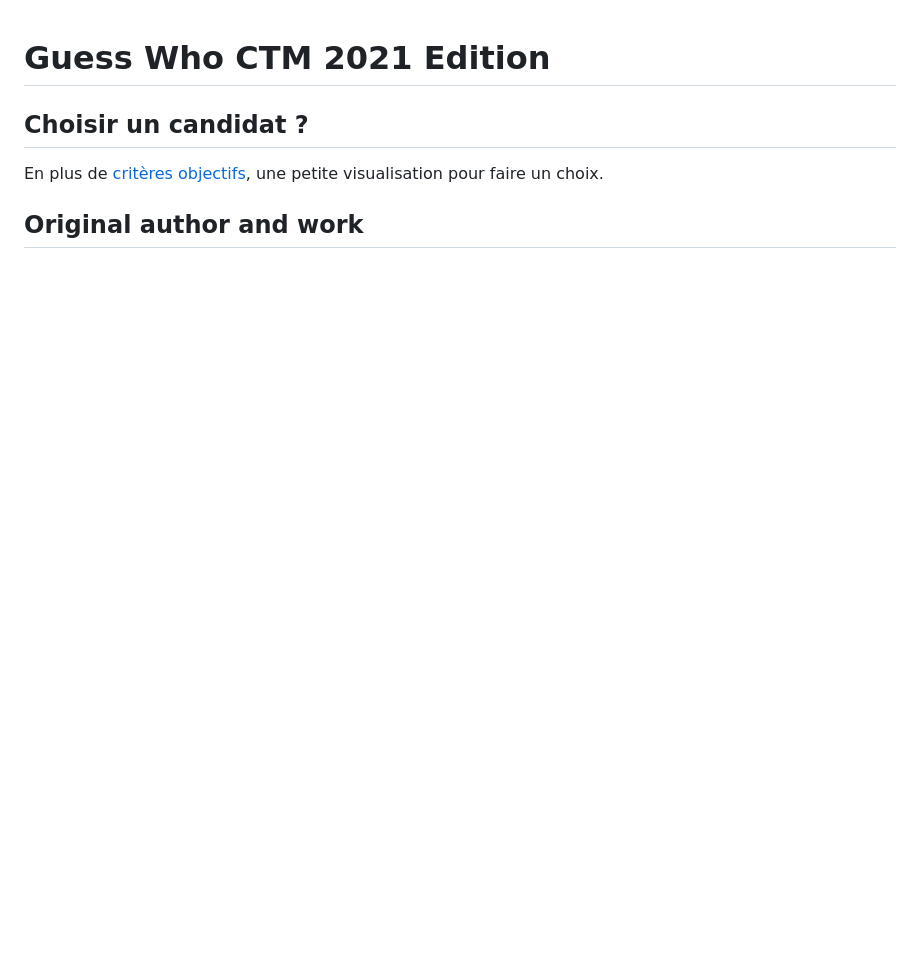
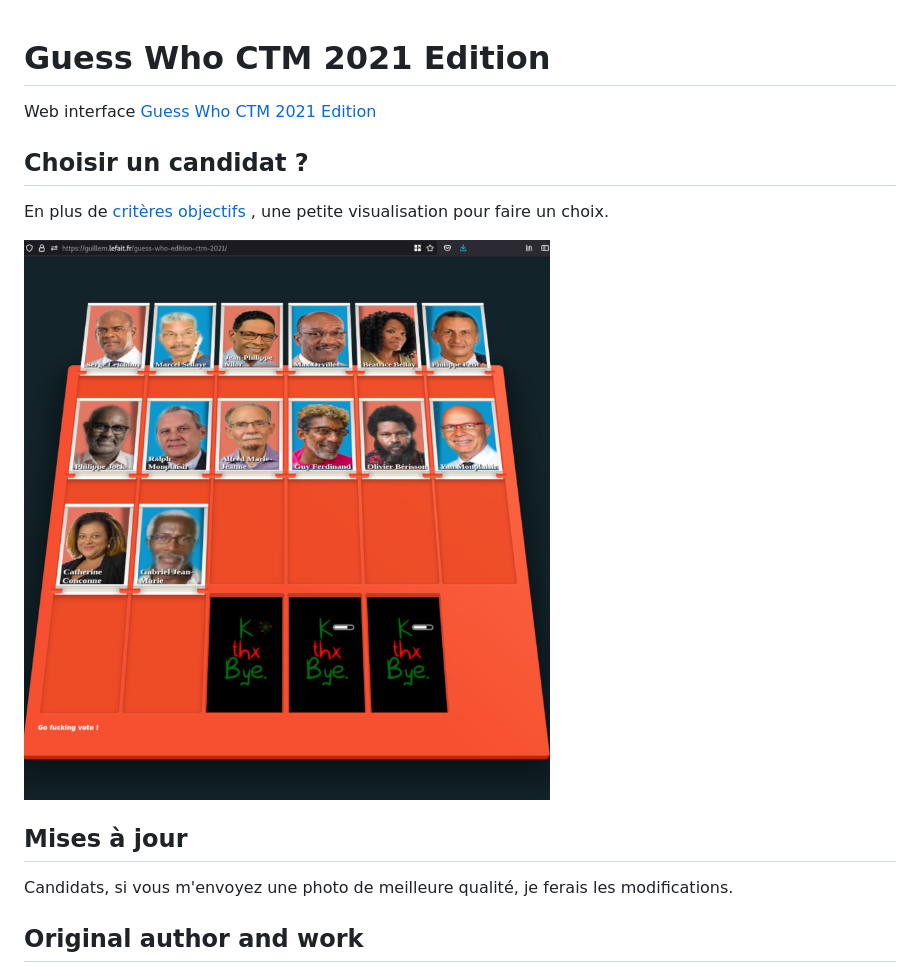
Before and after one commit to glefait/guess-who-edition-ctm-2021, a Markdown page: README.md, the part around the change printed below. Rendered like a GitHub page; pictures changed too: screenshot-guess-who-ctm-2021.jpg (added); blank space fills up the shorter version.

Commit message:
add link to github page

```diff
--- a/README.md
+++ b/README.md
@@ -1,8 +1,14 @@
 # Guess Who CTM 2021 Edition
 
+Web interface [Guess Who CTM 2021 Edition](https://guillem.lefait.fr/guess-who-edition-ctm-2021/)
+
 ## Choisir un candidat ?
-En plus de [critères objectifs](https://github.com/glefait/ctm-elections-2021), une petite visualisation pour faire un choix.
+En plus de [critères objectifs](https://github.com/glefait/ctm-elections-2021) , une petite visualisation pour faire un choix.
+
+[![Screenshot](screenshot-guess-who-ctm-2021.jpg)](https://guillem.lefait.fr/guess-who-edition-ctm-2021/)
 
 
+## Mises à jour
+Candidats, si vous m'envoyez une photo de meilleure qualité, je ferais les modifications.
 
 ## Original author and work
```
Also changed, not shown: other parts of README.md (+3 -2 lines).
